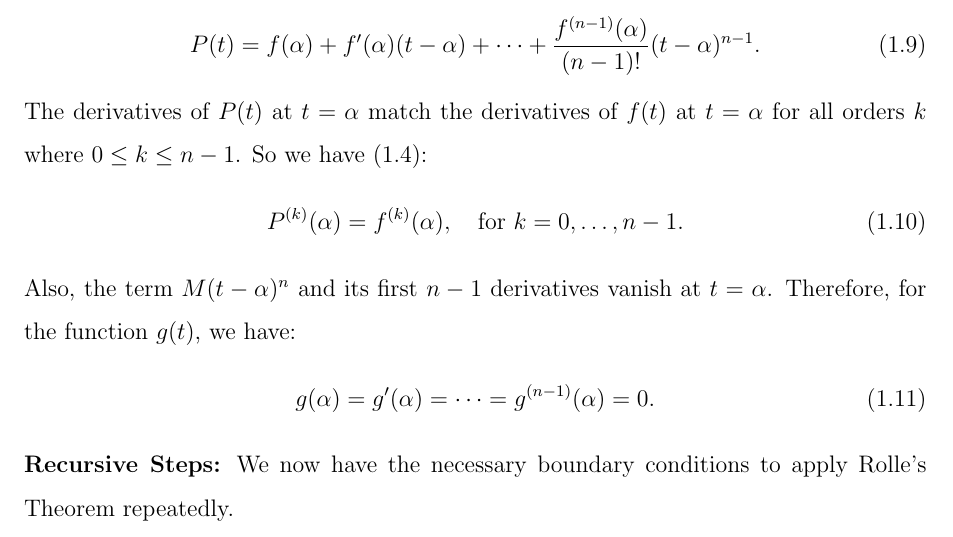
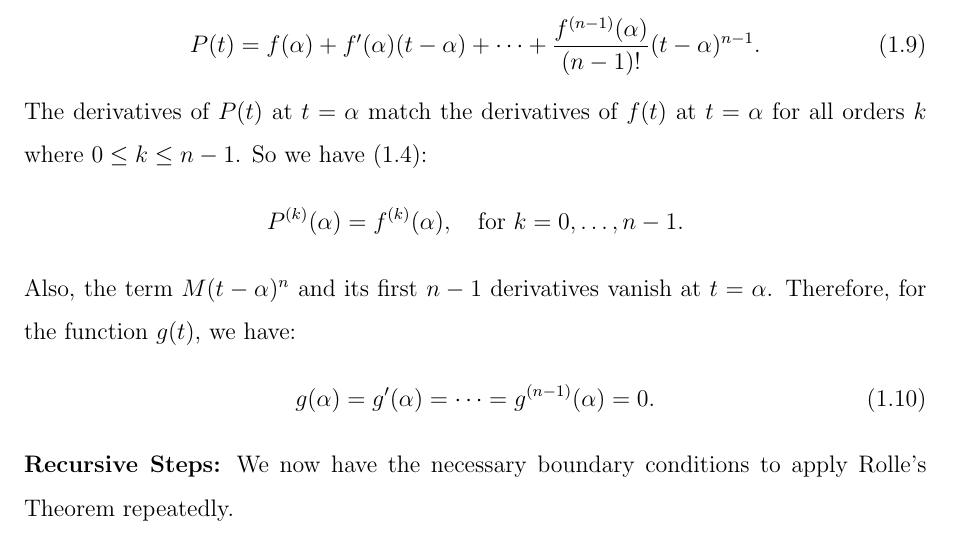
Before and after one commit to singlelektron/MAT102Report, a LaTeX document (Report Template.tex): part of page 6 of 12, cut so that both start at the same text. Compiled offline with pdfLaTeX.

Commit message:
Improved notations.

```diff
--- a/Report Template.tex
+++ b/Report Template.tex
@@ -190,9 +190,7 @@ Recall the definition of $P(t)$ from equation (\ref{eq:poly_def}):
     P(t) = f(\alpha) + f'(\alpha)(t-\alpha) + \cdots + \frac{f^{(n-1)}(\alpha)}{(n-1)!}(t-\alpha)^{n-1}.
 \end{equation}
 The derivatives of $P(t)$ at $t=\alpha$ match the derivatives of $f(t)$ at $t=\alpha$ for all orders $k$ where $0 \leq k \leq n-1$. So we have \eqref{Tatlor_pro}:
-\begin{equation}
-    P^{(k)}(\alpha) = f^{(k)}(\alpha), \quad \text{for } k = 0, \dots, n-1.
-\end{equation}
+\[P^{(k)}(\alpha) = f^{(k)}(\alpha), \quad \text{for } k = 0, \dots, n-1.\]
 Also, the term $M(t-\alpha)^n$ and its first $n-1$ derivatives vanish at $t=\alpha$.
 Therefore, for the function $g(t)$, we have:
 \begin{equation} \label{eq:g_derivs_at_alpha}
```
